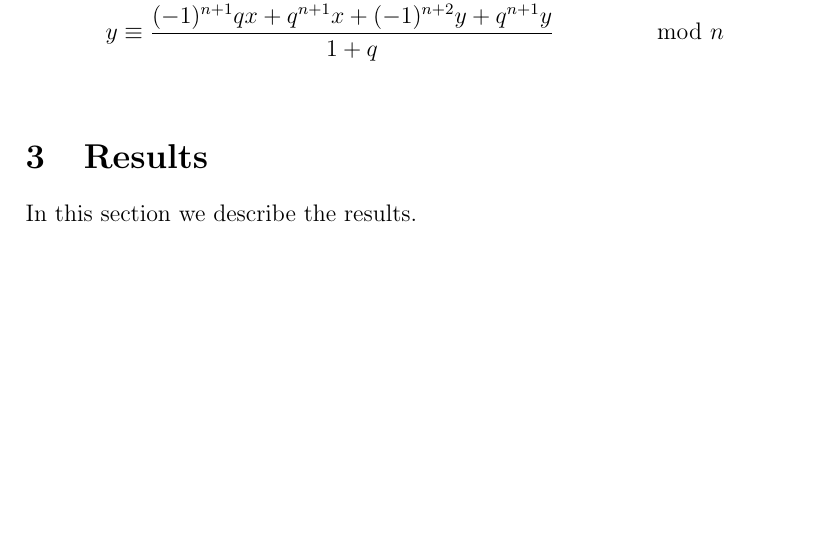
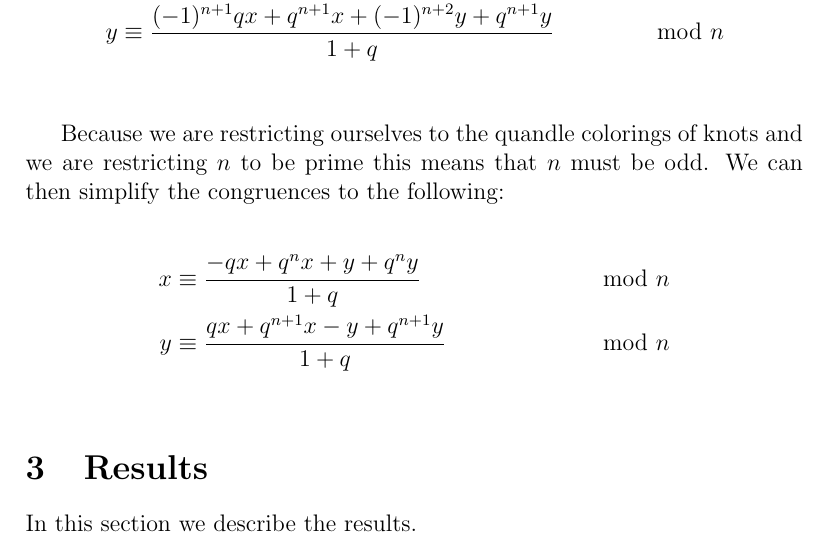
Before and after one commit to rueberger/191_Final_Project, a LaTeX paper (final.tex): part of page 4 of 4, cut so that both start at the same text, the shorter picture padded with empty space. Compiled offline with pdfLaTeX.

Commit message:
Simplified expression

```diff
--- a/final.tex
+++ b/final.tex
@@ -101,6 +101,13 @@ We now know an explicit formula for $a_n$ so we may substitute it in accordingly
 	y &\equiv \frac{(-1)^{n+1}qx+q^{n+1}x+(-1)^{n+2}y+q^{n+1}y}{1+q} & \mod{n} \\
 \end{align*}
 
+Because we are restricting ourselves to the quandle colorings of knots and we are restricting $n$ to be prime this means that $n$ must be odd. We can then simplify the congruences to the following:
+
+\begin{align*}
+	x &\equiv \frac{-qx+q^nx+y+q^ny}{1+q} & \mod{n} \\
+	y &\equiv \frac{qx+q^{n+1}x-y+q^{n+1}y}{1+q} & \mod{n} \\
+\end{align*}
+
 \section{Results}\label{results}
 In this section we describe the results.
 
```
